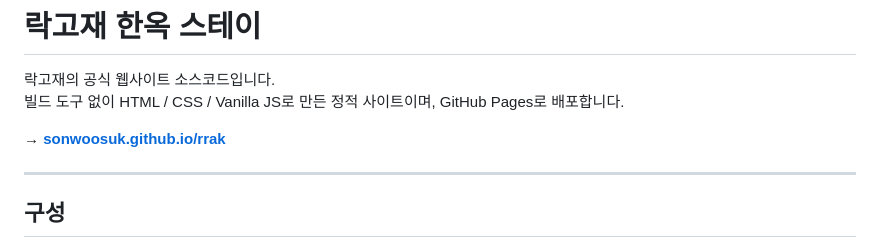
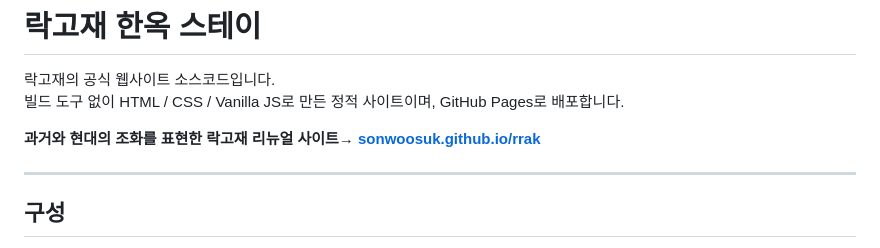
Before and after one commit to Sonwoosuk/rakk, a Markdown page: README.md, the part around the change. Rendered like a GitHub page.

```diff
--- a/README.md
+++ b/README.md
@@ -3,7 +3,7 @@
 락고재의 공식 웹사이트 소스코드입니다.
 빌드 도구 없이 HTML / CSS / Vanilla JS로 만든 정적 사이트이며, GitHub Pages로 배포합니다.
 
-**→ [sonwoosuk.github.io/rrak](https://sonwoosuk.github.io/rrak)**
+**과거와 현대의 조화를 표현한 락고재 리뉴얼 사이트→ [sonwoosuk.github.io/rrak](https://sonwoosuk.github.io/rrak)**
 
 ---
 
```
